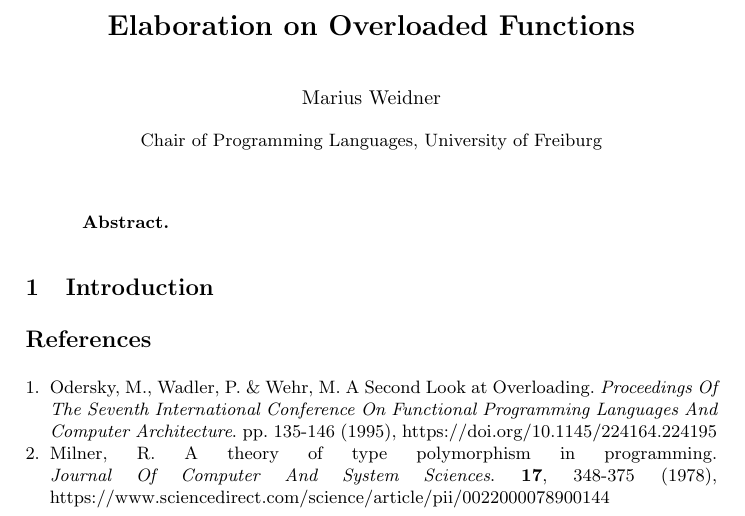
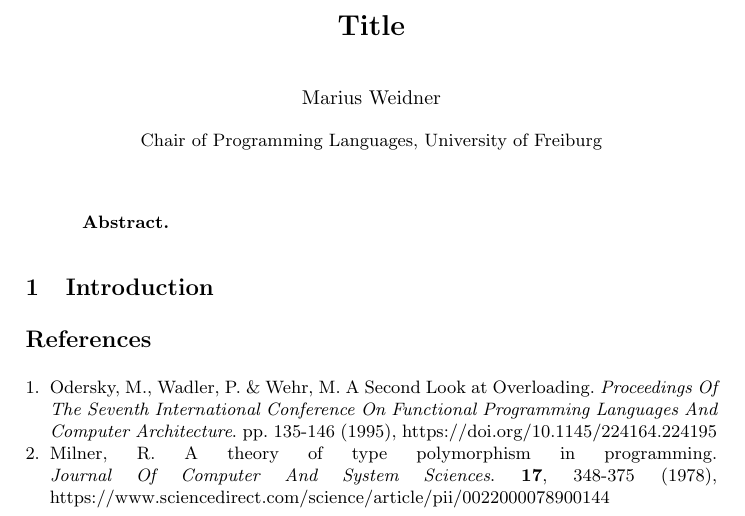
Before and after one commit to Mari-W/System-Fo, a LaTeX thesis (thesis.tex): part of the page, cut at the place of the change. Compiled offline with pdfLaTeX.

Commit message:
[ templates ] fixes

```diff
--- a/thesis.tex
+++ b/thesis.tex
@@ -6,7 +6,7 @@
 \newcommand{\snip}[1]{\footnotesize{\ttfamily{#1}}}
 
 \begin{document}
-\title{Elaboration on Overloaded Functions}
+\title{Title}
 \author{Marius Weidner}
 \institute{Chair of Programming Languages, University of Freiburg}
 \maketitle
```
Also changed, not shown: slides.md (+3 -1 lines), 2 other files.
